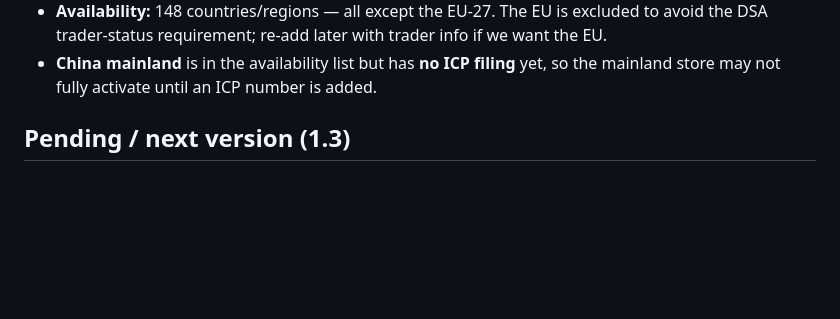
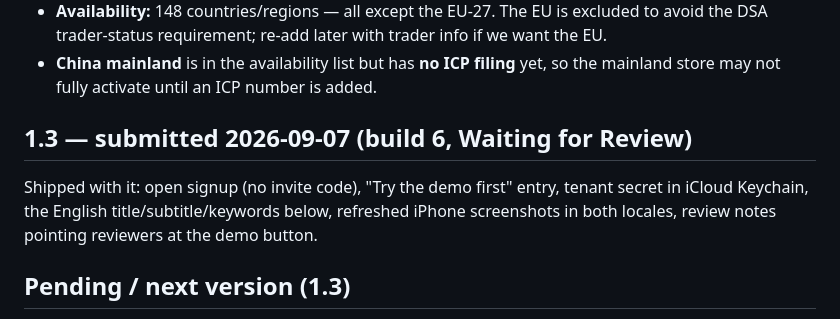
Before and after one commit to westie-ai/session-bell, a Markdown page: docs/app-store-aso.md, the part around the change. Rendered like a GitHub page; blank space fills up the shorter version.

Commit message:
docs: 1.3 submitted for review
Co-Authored-By: Claude Fable 5.1 <noreply@anthropic.com>

```diff
--- a/docs/app-store-aso.md
+++ b/docs/app-store-aso.md
@@ -21,6 +21,13 @@ is `ios/project.yml`.
   info if we want the EU.
 - **China mainland** is in the availability list but has **no ICP filing** yet,
   so the mainland store may not fully activate until an ICP number is added.
+
+## 1.3 — submitted 2026-09-07 (build 6, Waiting for Review)
+
+Shipped with it: open signup (no invite code), "Try the demo first" entry,
+tenant secret in iCloud Keychain, the English title/subtitle/keywords below,
+refreshed iPhone screenshots in both locales, review notes pointing reviewers
+at the demo button.
 
 ## Pending / next version (1.3)
 
```
